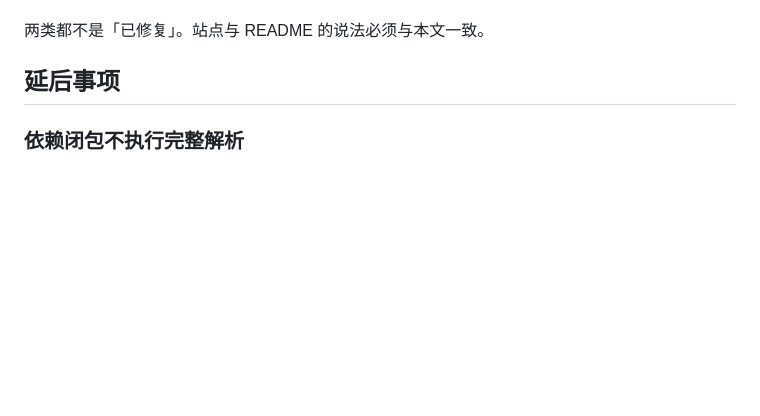
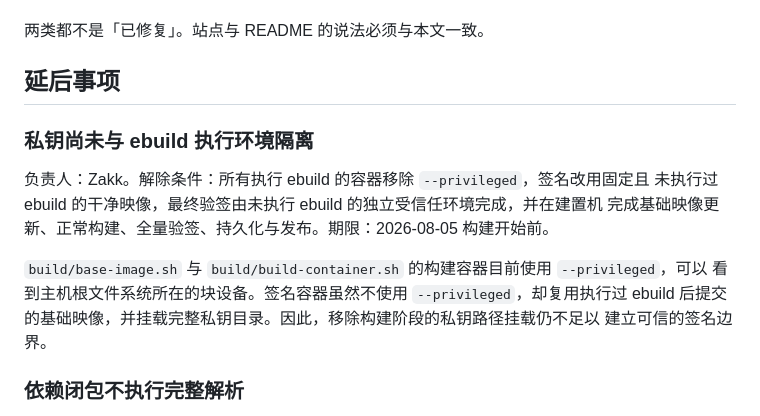
Before and after one commit to gentoo-zh/binhost, a Markdown page: docs/accepted-risks.md, the part around the change. Rendered like a GitHub page; blank space fills up the shorter version.

```diff
--- a/docs/accepted-risks.md
+++ b/docs/accepted-risks.md
@@ -7,6 +7,17 @@
 两类都不是「已修复」。站点与 README 的说法必须与本文一致。
 
 ## 延后事项
+
+### 私钥尚未与 ebuild 执行环境隔离
+
+负责人：Zakk。解除条件：所有执行 ebuild 的容器移除 `--privileged`，签名改用固定且
+未执行过 ebuild 的干净映像，最终验签由未执行 ebuild 的独立受信任环境完成，并在建置机
+完成基础映像更新、正常构建、全量验签、持久化与发布。期限：2026-08-05 构建开始前。
+
+`build/base-image.sh` 与 `build/build-container.sh` 的构建容器目前使用 `--privileged`，可以
+看到主机根文件系统所在的块设备。签名容器虽然不使用 `--privileged`，却复用执行过
+ebuild 后提交的基础映像，并挂载完整私钥目录。因此，移除构建阶段的私钥路径挂载仍不足以
+建立可信的签名边界。
 
 ### 依赖闭包不执行完整解析
 
```
Also changed, not shown: README.md (+18 -17 lines).
